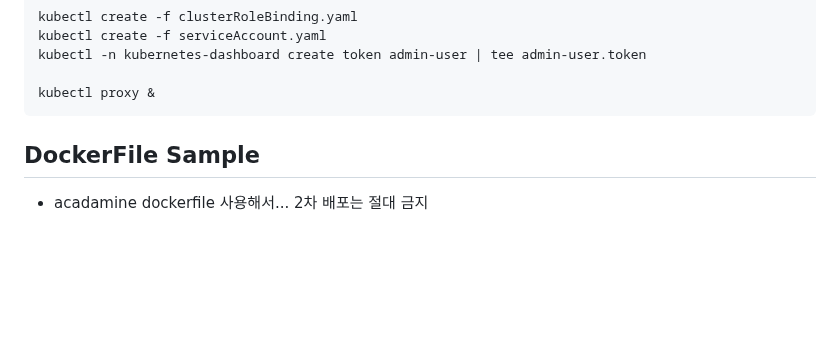
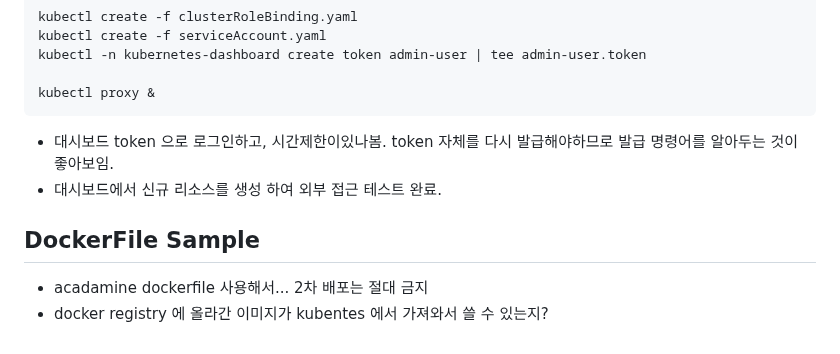
Before and after one commit to wlsejrdyd/linux, a Markdown page: Project/README.md, the part around the change. Rendered like a GitHub page; blank space fills up the shorter version.

````diff
--- a/Project/README.md
+++ b/Project/README.md
@@ -157,6 +157,9 @@ kubectl -n kubernetes-dashboard create token admin-user | tee admin-user.token
 
 kubectl proxy &
 ```
+* 대시보드 token 으로 로그인하고, 시간제한이있나봄. token 자체를 다시 발급해야하므로 발급 명령어를 알아두는 것이 좋아보임.
+* 대시보드에서 신규 리소스를 생성 하여 외부 접근 테스트 완료.
 
 ## DockerFile Sample
 * acadamine dockerfile 사용해서... 2차 배포는 절대 금지
+* docker registry 에 올라간 이미지가 kubentes 에서 가져와서 쓸 수 있는지?
````
